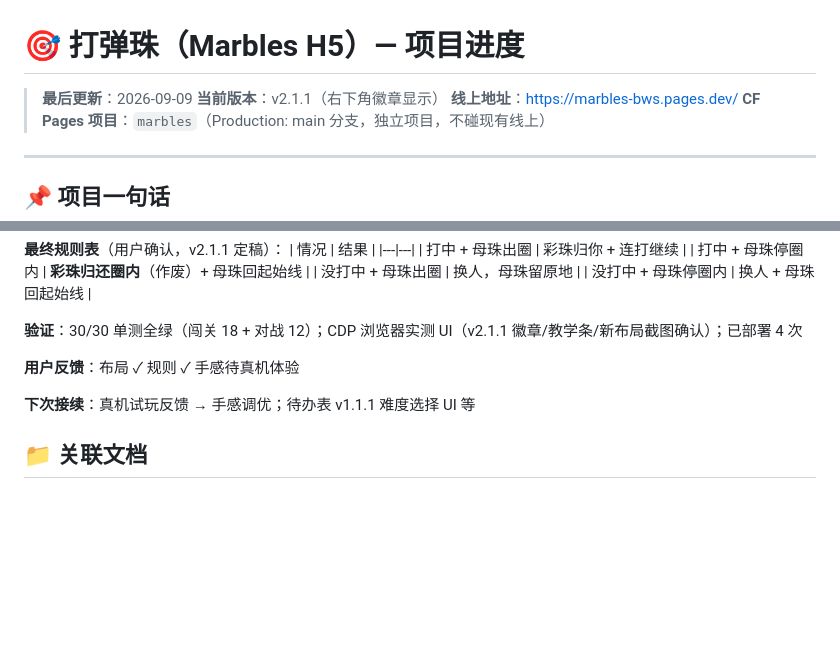
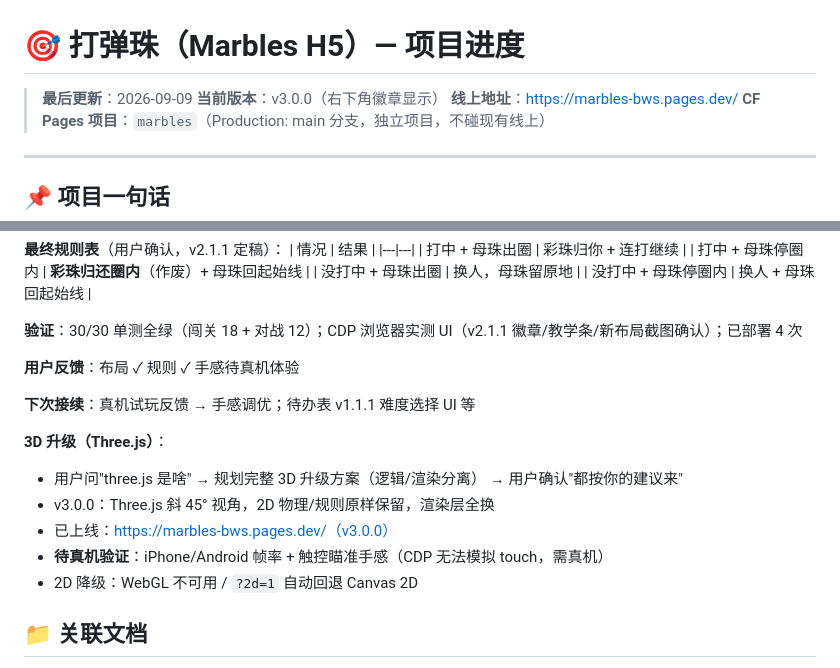
Before and after one commit to jackwude/marbles-h5, a Markdown page: PROGRESS.md, 2 parts joined by grey strips. GitHub-like rendering; blank space fills up the shorter version.

```diff
--- a/PROGRESS.md
+++ b/PROGRESS.md
@@ -1,7 +1,7 @@
 # 🎯 打弹珠（Marbles H5）— 项目进度
 
 > **最后更新**：2026-09-09
-> **当前版本**：v2.1.1（右下角徽章显示）
+> **当前版本**：v3.0.0（右下角徽章显示）
 > **线上地址**：https://marbles-bws.pages.dev/
 > **CF Pages 项目**：`marbles`（Production: main 分支，独立项目，不碰现有线上）
 
@@ -231,6 +258,13 @@ npx wrangler pages deploy . --project-name marbles --branch main --commit-dirty=
 
 **下次接续**：真机试玩反馈 → 手感调优；待办表 v1.1.1 难度选择 UI 等
 
+**3D 升级（Three.js）**：
+- 用户问"three.js 是啥" → 规划完整 3D 升级方案（逻辑/渲染分离） → 用户确认"都按你的建议来"
+- v3.0.0：Three.js 斜 45° 视角，2D 物理/规则原样保留，渲染层全换
+- 已上线：https://marbles-bws.pages.dev/（v3.0.0）
+- **待真机验证**：iPhone/Android 帧率 + 触控瞄准手感（CDP 无法模拟 touch，需真机）
+- 2D 降级：WebGL 不可用 / `?2d=1` 自动回退 Canvas 2D
+
 ## 📁 关联文档
 
 - `~/.hermes/workspace/docs/marbles-h5/marbles-h5-PLAN.md` — MVP 范围
```
Also changed, not shown: other parts of PROGRESS.md (+33 -6 lines).
